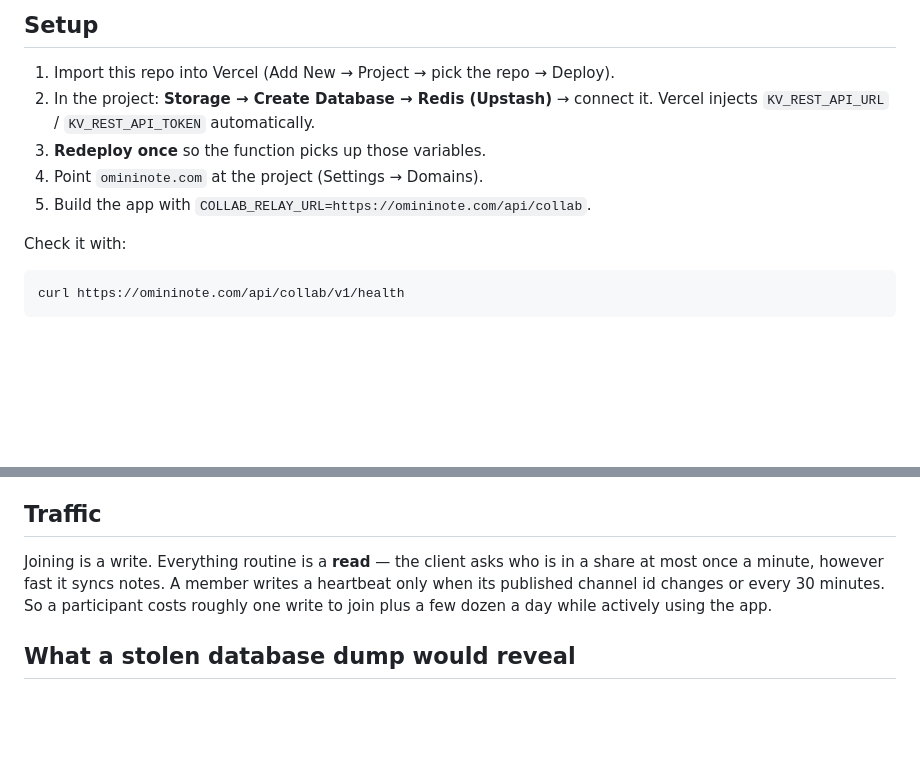
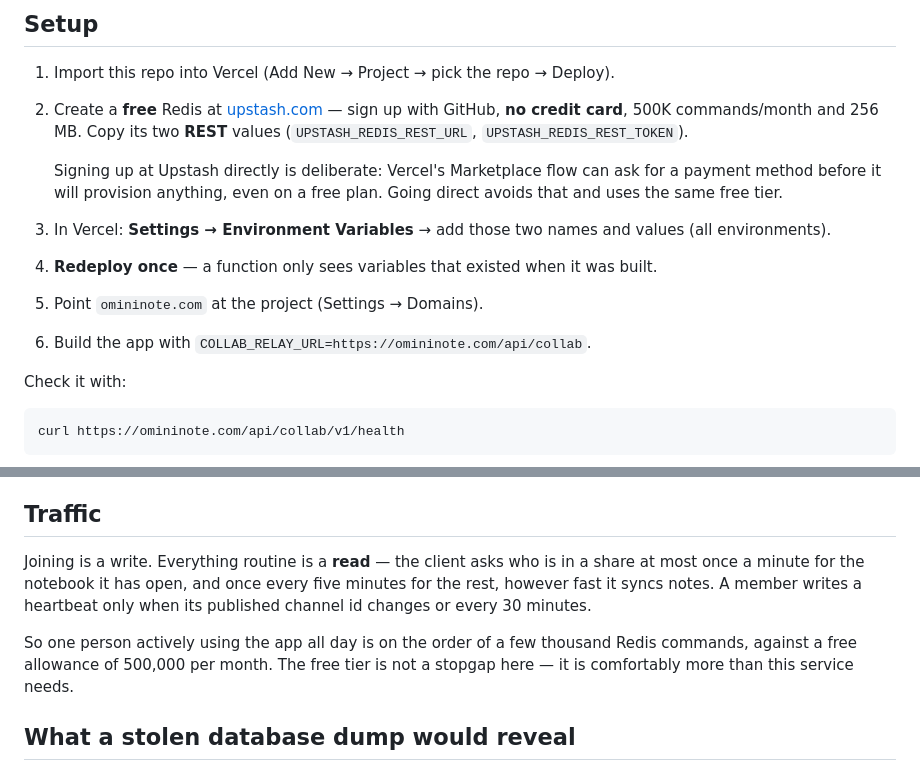
Before and after one commit to RavinduRepo/ravindurepo.github.io, a Markdown page: api/README.md, 2 parts joined by grey strips. Rendered like a GitHub page; blank space fills up the shorter version.

Commit message:
docs(collab): sign up for Upstash directly — free tier, no card
Vercel's Marketplace flow can ask for a payment method before provisioning
even a free database. Signing up at upstash.com directly uses the same free
tier (500K commands/month, 256MB) with no card, and Vercel only needs the two
REST env vars pasted in.

Also record the real traffic shape: an active user is a few thousand commands a
day against a 500K/month allowance, so the free tier is the steady state rather
than a stopgap.

Co-Authored-By: Claude Opus 5 <noreply@anthropic.com>

```diff
--- a/api/README.md
+++ b/api/README.md
@@ -17,11 +17,19 @@ called with plain `fetch`. The repo stays a static site with no build step.
 ## Setup
 
 1. Import this repo into Vercel (Add New → Project → pick the repo → Deploy).
-2. In the project: **Storage → Create Database → Redis (Upstash)** → connect it.
-   Vercel injects `KV_REST_API_URL` / `KV_REST_API_TOKEN` automatically.
-3. **Redeploy once** so the function picks up those variables.
-4. Point `omininote.com` at the project (Settings → Domains).
-5. Build the app with `COLLAB_RELAY_URL=https://omininote.com/api/collab`.
+2. Create a **free** Redis at [upstash.com](https://upstash.com) — sign up with
+   GitHub, **no credit card**, 500K commands/month and 256 MB. Copy its two
+   **REST** values (`UPSTASH_REDIS_REST_URL`, `UPSTASH_REDIS_REST_TOKEN`).
+
+   Signing up at Upstash directly is deliberate: Vercel's Marketplace flow can
+   ask for a payment method before it will provision anything, even on a free
+   plan. Going direct avoids that and uses the same free tier.
+3. In Vercel: **Settings → Environment Variables** → add those two names and
+   values (all environments).
+4. **Redeploy once** — a function only sees variables that existed when it was
+   built.
+5. Point `omininote.com` at the project (Settings → Domains).
+6. Build the app with `COLLAB_RELAY_URL=https://omininote.com/api/collab`.
 
 Check it with:
 
@@ -60,10 +68,13 @@ recorded invite for that email, else the share default.
 ## Traffic
 
 Joining is a write. Everything routine is a **read** — the client asks who is in
-a share at most once a minute, however fast it syncs notes. A member writes a
-heartbeat only when its published channel id changes or every 30 minutes. So a
-participant costs roughly one write to join plus a few dozen a day while
-actively using the app.
+a share at most once a minute for the notebook it has open, and once every five
+minutes for the rest, however fast it syncs notes. A member writes a heartbeat
+only when its published channel id changes or every 30 minutes.
+
+So one person actively using the app all day is on the order of a few thousand
+Redis commands, against a free allowance of 500,000 per month. The free tier is
+not a stopgap here — it is comfortably more than this service needs.
 
 ## What a stolen database dump would reveal
 
```
